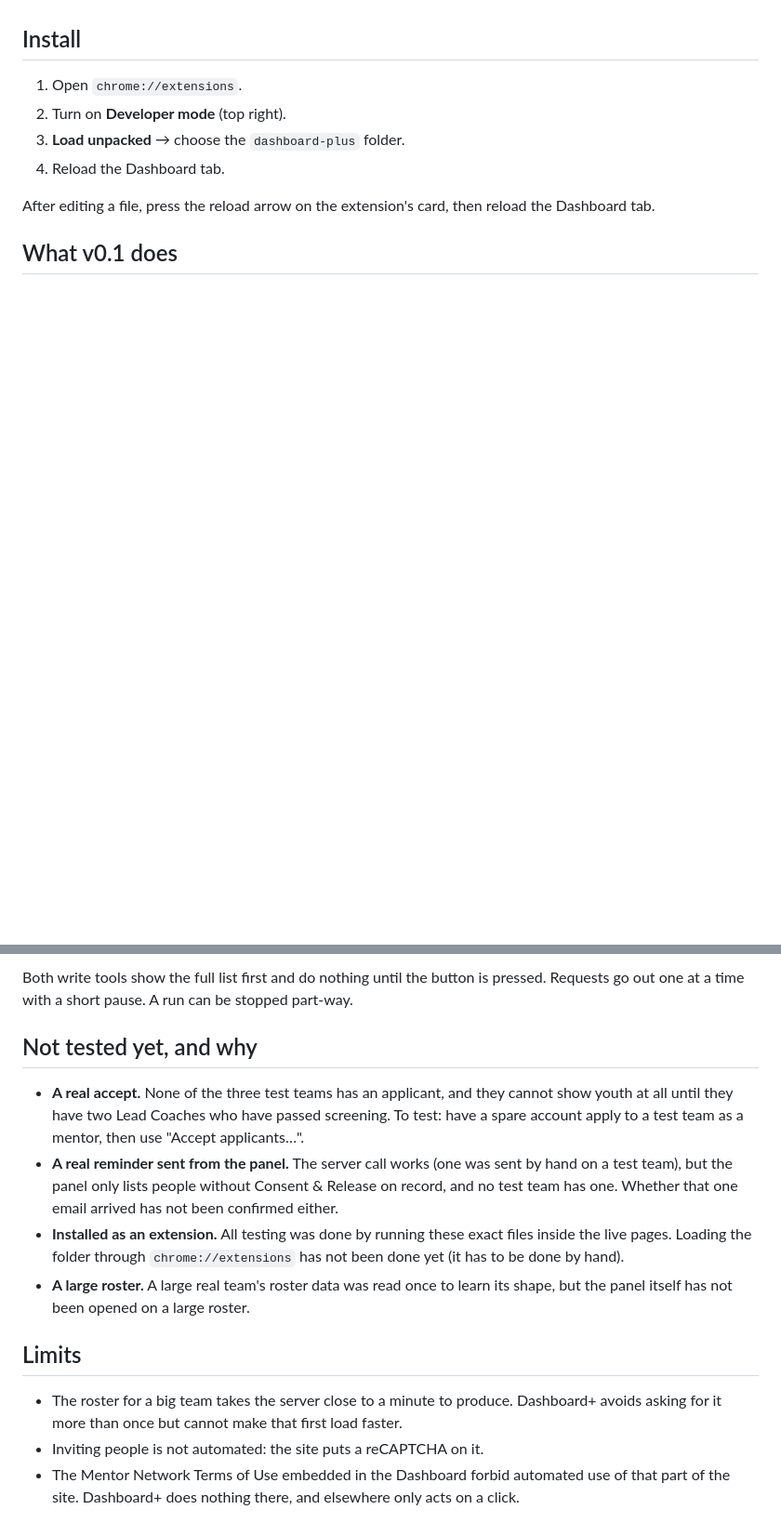
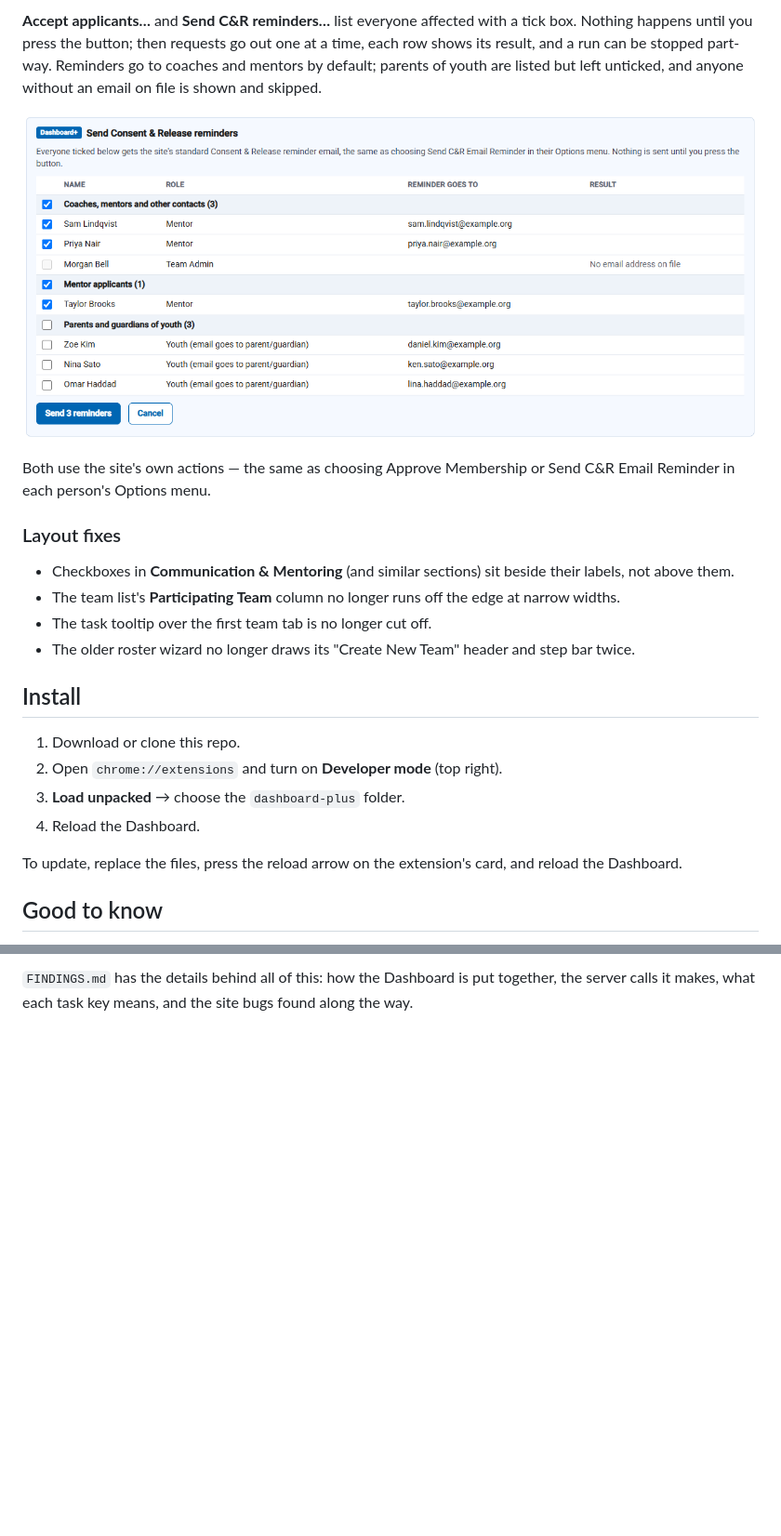
Before and after one commit to isriah/dashboard-plus, a Markdown page: README.md, 2 parts joined by grey strips. Shown at 93% size. Drawn GitHub-style; pictures changed too: docs/cr-reminders.png (added); blank space fills up the shorter version.

Commit message:
Rewrite README around features and workflows, add screenshots
Screenshots are taken on the live site with made-up teams and people.

Co-Authored-By: Claude Opus 5.5 <noreply@anthropic.com>

```diff
--- a/README.md
+++ b/README.md
@@ -9,12 +38,28 @@ except `my.firstinspires.org`.
+**Accept applicants…** and **Send C&R reminders…** list everyone affected with a tick box. Nothing happens until you
+press the button; then requests go out one at a time, each row shows its result, and a run can be stopped part-way.
+Reminders go to coaches and mentors by default; parents of youth are listed but left unticked, and anyone without an
+email on file is shown and skipped.
+
+![Consent & Release reminder list, grouped by role, with tick boxes and a Send button](docs/cr-reminders.png)
+
+Both use the site's own actions — the same as choosing Approve Membership or Send C&R Email Reminder in each person's
+Options menu.
+
+### Layout fixes
+
+- Checkboxes in **Communication & Mentoring** (and similar sections) sit beside their labels, not above them.
+- The team list's **Participating Team** column no longer runs off the edge at narrow widths.
+- The task tooltip over the first team tab is no longer cut off.
+- The older roster wizard no longer draws its "Create New Team" header and step bar twice.
 
 ## Install
 
-1. Open `chrome://extensions`.
-2. Turn on **Developer mode** (top right).
+1. Download or clone this repo.
+2. Open `chrome://extensions` and turn on **Developer mode** (top right).
 3. **Load unpacked** → choose the `dashboard-plus` folder.
-4. Reload the Dashboard tab.
+4. Reload the Dashboard.
 
-After editing a file, press the reload arrow on the extension's card, then reload the Dashboard tab.
+To update, replace the files, press the reload arrow on the extension's card, and reload the Dashboard.
 
-## What v0.1 does
+## Good to know
 
@@ -33,24 +74,3 @@ After editing a file, press the reload arrow on the extension's card, then reloa
 
-Both write tools show the full list first and do nothing until the button is pressed. Requests go out one at a time
-with a short pause. A run can be stopped part-way.
-
-## Not tested yet, and why
-
-- **A real accept.** None of the three test teams has an applicant, and they cannot show youth at all until they have
-  two Lead Coaches who have passed screening. To test: have a spare account apply to a test team as a mentor, then use
-  "Accept applicants…".
-- **A real reminder sent from the panel.** The server call works (one was sent by hand on a test team), but the panel
-  only lists people without Consent & Release on record, and no test team has one. Whether that one email arrived
-  has not been confirmed either.
-- **Installed as an extension.** All testing was done by running these exact files inside the live pages. Loading
-  the folder through `chrome://extensions` has not been done yet (it has to be done by hand).
-- **A large roster.** A large real team's roster data was read once to learn its shape, but the panel itself has not
-  been opened on a large roster.
-
-## Limits
-
-- The roster for a big team takes the server close to a minute to produce. Dashboard+ avoids asking for it more than
-  once but cannot make that first load faster.
-- Inviting people is not automated: the site puts a reCAPTCHA on it.
-- The Mentor Network Terms of Use embedded in the Dashboard forbid automated use of that part of the site.
-  Dashboard+ does nothing there, and elsewhere only acts on a click.
+`FINDINGS.md` has the details behind all of this: how the Dashboard is put together, the server calls it makes, what
+each task key means, and the site bugs found along the way.
```
Also changed, not shown: other parts of README.md (+42 -17 lines), docs/roster-at-a-glance.png (added), docs/team-list.png (added).
